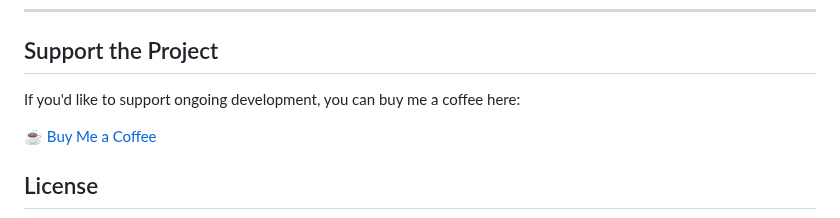
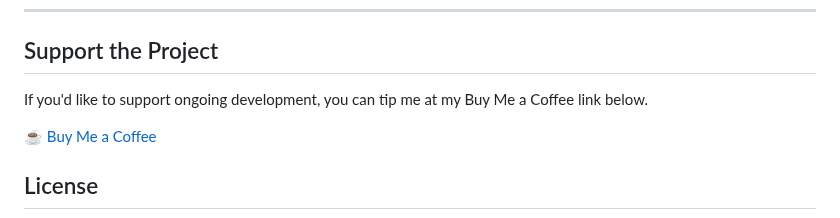
Before and after one commit to BigShoots/PGenerator-Plus, a Markdown page: README.md, the part around the change. Rendered like a GitHub page.

Commit message:
Update support section for donation link

```diff
--- a/README.md
+++ b/README.md
@@ -552,7 +552,7 @@ PGenerator+ adds the web-based dashboard, HDR/DV InfoFrame configuration UI, mDN
 
 ## Support the Project
 
-If you'd like to support ongoing development, you can buy me a coffee here:
+If you'd like to support ongoing development, you can tip me at my Buy Me a Coffee link below.
 
 [☕ Buy Me a Coffee](https://buymeacoffee.com/bigshoots)
 
```
